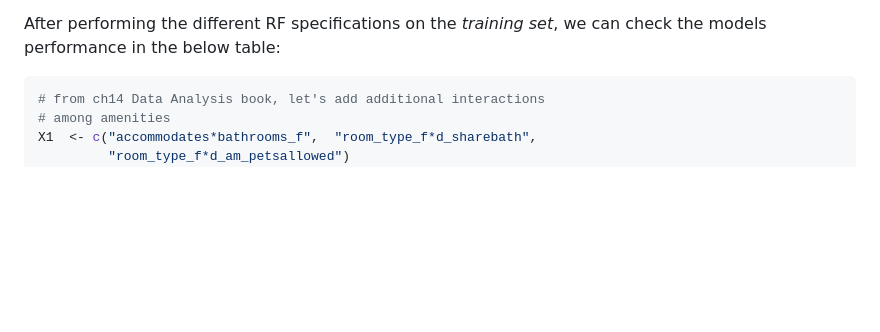
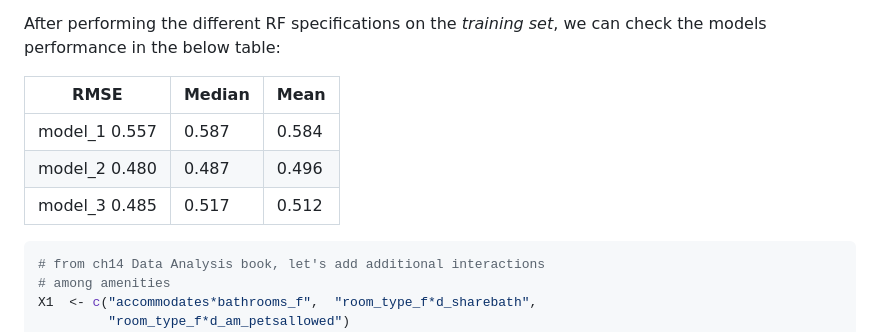
Before and after one commit to ccastelli1994/DataAnalysis3, a Markdown page: Assignment2/Part1_modelling/02_airbnb_prediction.md, the part around the change. Drawn GitHub-style; blank space fills up the shorter version.

````diff
--- a/Assignment2/Part1_modelling/02_airbnb_prediction.md
+++ b/Assignment2/Part1_modelling/02_airbnb_prediction.md
@@ -261,6 +261,12 @@ amenities*, as well as *between property features and location*.
 After performing the different RF specifications on the *training set*,
 we can check the models performance in the below table:
 
+| RMSE          | Median | Mean  |
+|---------------|--------|-------|
+| model_1 0.557 | 0.587  | 0.584 |
+| model_2 0.480 | 0.487  | 0.496 |
+| model_3 0.485 | 0.517  | 0.512 |
+
 ``` r
 # from ch14 Data Analysis book, let's add additional interactions
 # among amenities
````
